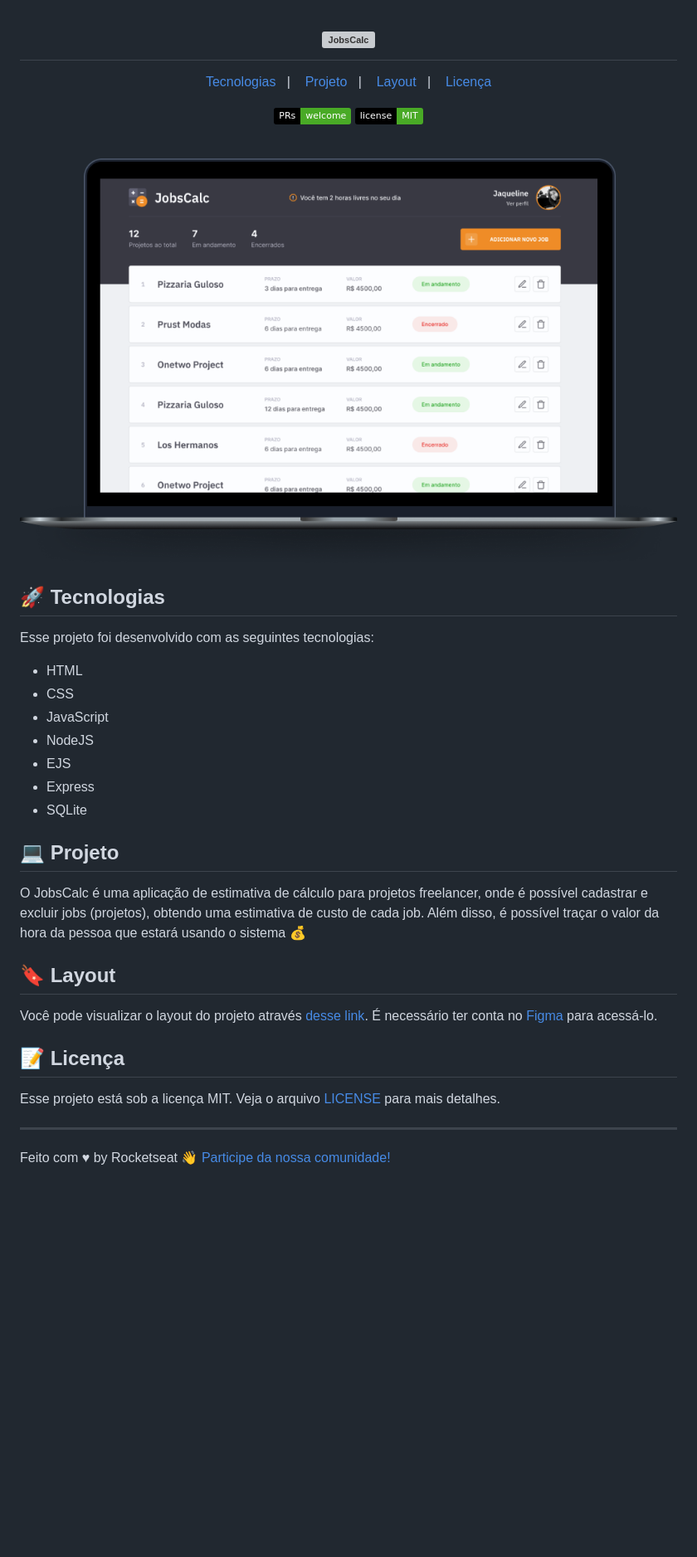
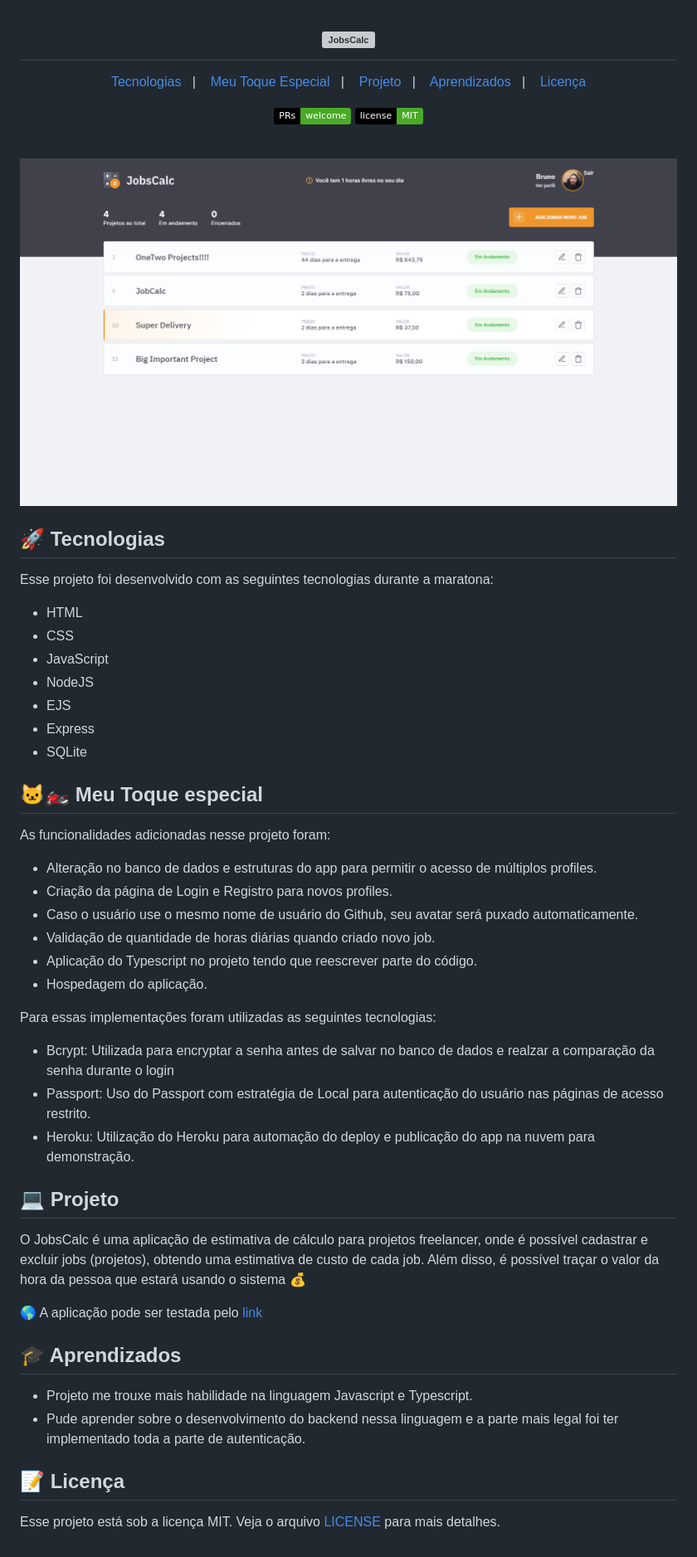
Before and after one commit to bjsavino/JobCalc, a Markdown page: README.md, the part around the change printed below. Shown: that part at 83% size. Drawn GitHub-style; pictures changed too: .github/jobscalc.png; badges without logos; blank space fills up the shorter version; grey boxes are pictures that could not be loaded.

```diff
--- a/README.md
+++ b/README.md
@@ -4,8 +4,9 @@
 
 <p align="center">
   <a href="#-tecnologias">Tecnologias</a>&nbsp;&nbsp;&nbsp;|&nbsp;&nbsp;&nbsp;
+  <a href="#-meu-toque-especial">Meu Toque Especial</a>&nbsp;&nbsp;&nbsp;|&nbsp;&nbsp;&nbsp;
   <a href="#-projeto">Projeto</a>&nbsp;&nbsp;&nbsp;|&nbsp;&nbsp;&nbsp;
-  <a href="#-layout">Layout</a>&nbsp;&nbsp;&nbsp;|&nbsp;&nbsp;&nbsp;
+  <a href="#-aprendizados">Aprendizados</a>&nbsp;&nbsp;&nbsp;|&nbsp;&nbsp;&nbsp;
   <a href="#memo-licença">Licença</a>
 </p>
 
@@ -23,7 +24,7 @@
 
 ## 🚀 Tecnologias
 
-Esse projeto foi desenvolvido com as seguintes tecnologias:
+Esse projeto foi desenvolvido com as seguintes tecnologias durante a maratona:
 
 - HTML
 - CSS
@@ -33,18 +34,37 @@ Esse projeto foi desenvolvido com as seguintes tecnologias:
 - Express
 - SQLite
 
+## 🐱‍🏍 Meu Toque especial
+
+
+
+As funcionalidades adicionadas nesse projeto foram:
+
+- Alteração no banco de dados e estruturas do app para permitir o acesso de múltiplos profiles.
+- Criação da página de Login e Registro para novos profiles.
+- Caso o usuário use o mesmo nome de usuário do Github, seu avatar será puxado automaticamente.
+- Validação de quantidade de horas diárias quando criado novo job.
+- Aplicação do Typescript no projeto tendo que reescrever parte do código.
+- Hospedagem do aplicação.
+
+
+Para essas implementações foram utilizadas as seguintes tecnologias:
+
+- Bcrypt: Utilizada para encryptar a senha antes de salvar no banco de dados e realzar a comparação da senha durante o login
+- Passport: Uso do Passport com estratégia de Local para autenticação do usuário nas páginas de acesso restrito.
+- Heroku: Utilização do Heroku para automação do deploy e publicação do app na nuvem para demonstração.
+
 ## 💻 Projeto
 
 O JobsCalc é uma aplicação de estimativa de cálculo para projetos freelancer, onde é possível cadastrar e excluir jobs (projetos), obtendo uma estimativa de custo de cada job. Além disso, é possível traçar o valor da hora da pessoa que estará usando o sistema 💰
 
-## 🔖 Layout
+🌎 A aplicação pode ser testada pelo <a href="https://glacial-sea-55285.herokuapp.com/">link</a>
 
-Você pode visualizar o layout do projeto através [desse link](https://www.figma.com/file/s4fytPFbDiSkv4GPSfKaLE/Jobs-Planning). É necessário ter conta no [Figma](https://figma.com) para acessá-lo.
+## 🎓 Aprendizados
+
+ - Projeto me trouxe mais habilidade na linguagem Javascript e Typescript.
+ - Pude aprender sobre o desenvolvimento do backend nessa linguagem e a parte mais legal foi ter implementado toda a parte de autenticação.
 
 ## :memo: Licença
 
 Esse projeto está sob a licença MIT. Veja o arquivo [LICENSE](.github/LICENSE.md) para mais detalhes.
-
----
-
-Feito com ♥ by Rocketseat :wave: [Participe da nossa comunidade!](https://discordapp.com/invite/gCRAFhc)
```
Also changed, not shown: other parts of README.md (+1 -1 lines), .github/telaLogin.jpg (added).
